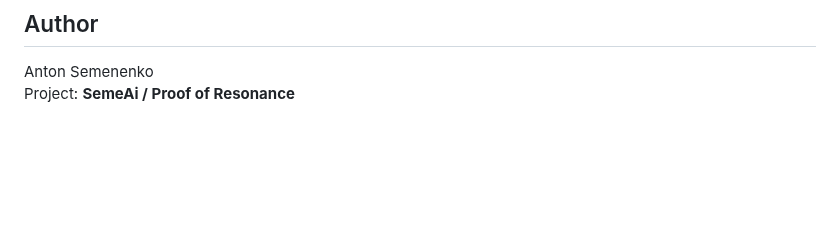
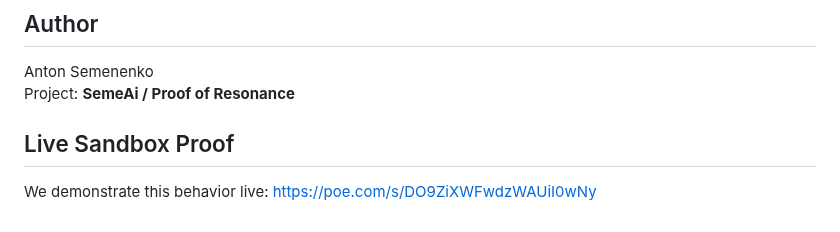
Before and after one commit to SemeAIPletinnya/silence-as-control, a Markdown page: README.md, the part around the change. GitHub-like rendering; blank space fills up the shorter version.

```diff
--- a/README.md
+++ b/README.md
@@ -140,3 +140,6 @@ A system that can stay silent can remain aligned.**
 
 Anton Semenenko
 Project: **SemeAi / Proof of Resonance**
+## Live Sandbox Proof
+We demonstrate this behavior live:
+https://poe.com/s/DO9ZiXWFwdzWAUiI0wNy
```
